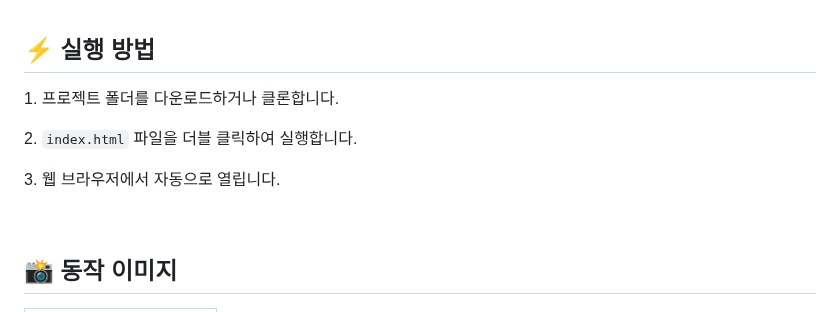
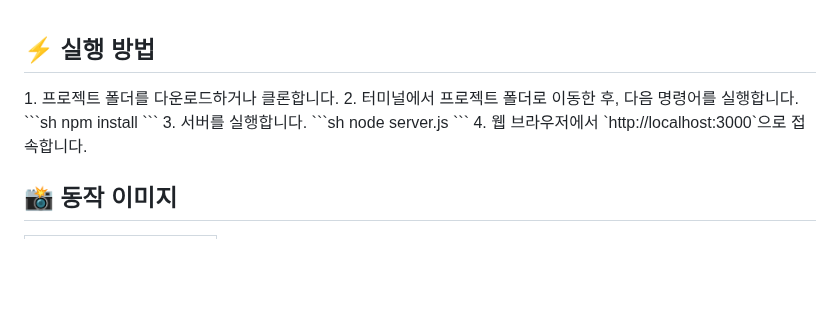
Before and after one commit to kuma2156/IoT_FlowMap__PROJECT, a Markdown page: README.md, the part around the change. GitHub-like rendering; blank space fills up the shorter version.

````diff
--- a/README.md
+++ b/README.md
@@ -130,10 +130,20 @@
 
 <!-- 실행 방법 -->
 <h2>⚡ 실행 방법</h2>
-    <p>1. 프로젝트 폴더를 다운로드하거나 클론합니다.</p>
-    <p>2. <code>index.html</code> 파일을 더블 클릭하여 실행합니다.</p>
-    <p>3. 웹 브라우저에서 자동으로 열립니다.</p>
+1. 프로젝트 폴더를 다운로드하거나 클론합니다.
+2. 터미널에서 프로젝트 폴더로 이동한 후, 다음 명령어를 실행합니다.
+   ```sh
+   npm install
+   ```
+3. 서버를 실행합니다.
+   ```sh
+   node server.js
+   ```
+4. 웹 브라우저에서 `http://localhost:3000`으로 접속합니다.
+
 <br>
+
+
 
 <!-- 동작 이미지 -->
 <h2>📸 동작 이미지</h2>
````
